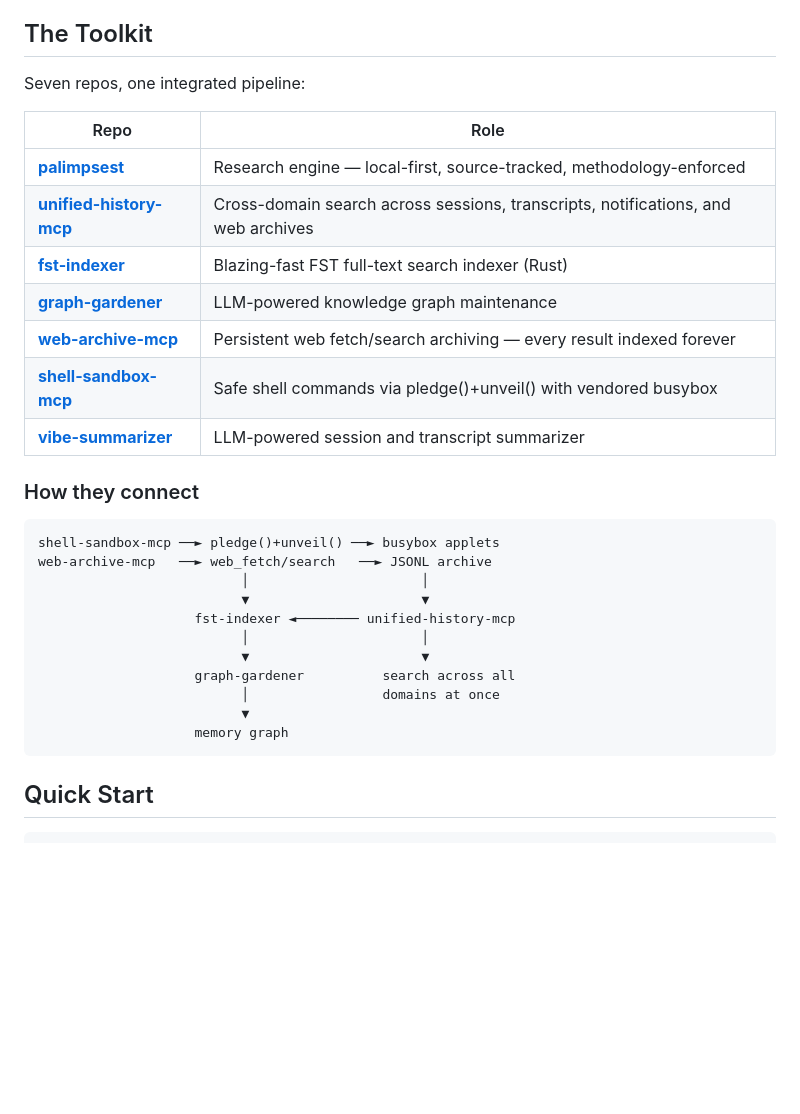
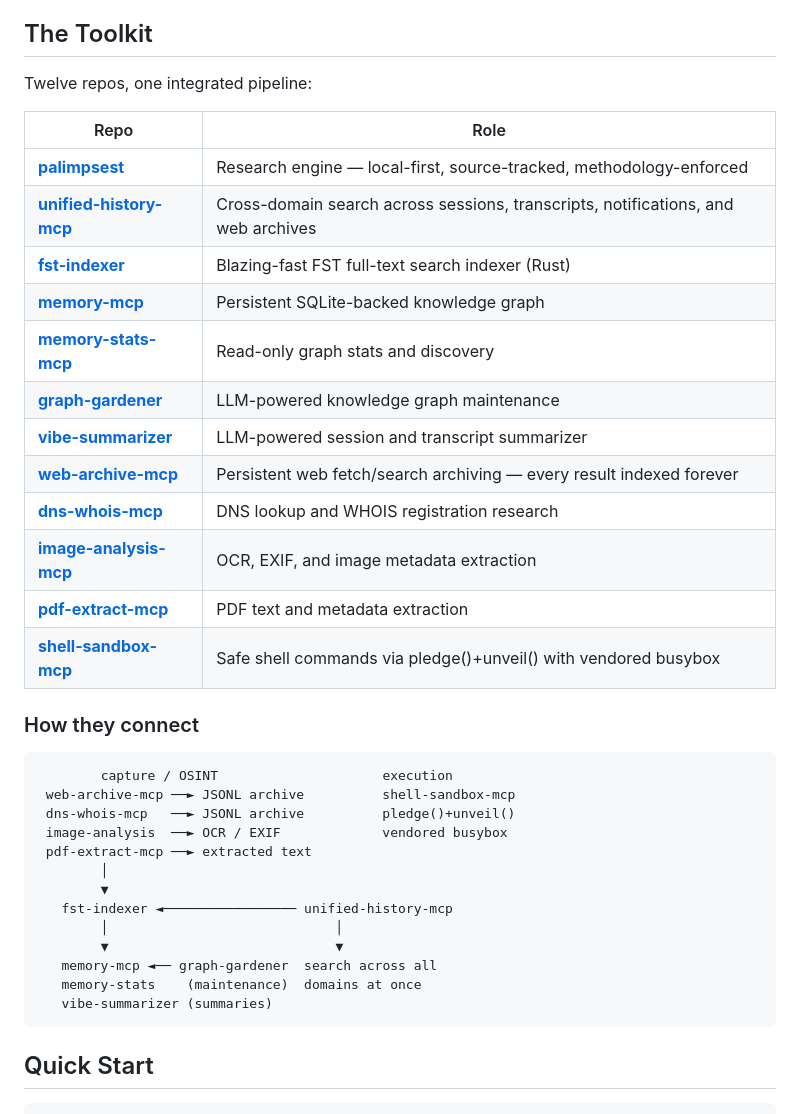
Before and after one commit to palimpsest-labs/palimpsest, a Markdown page: README.md, the part around the change. Drawn GitHub-style; blank space fills up the shorter version.

Commit message:
docs: refresh toolkit table for 12 repos + updated architecture diagram

````diff
--- a/README.md
+++ b/README.md
@@ -14,32 +14,39 @@ A standalone agent that works with `ds4` (DwarfStar — [antirez/ds4](https://gi
 
 ## The Toolkit
 
-Seven repos, one integrated pipeline:
+Twelve repos, one integrated pipeline:
 
 | Repo | Role |
 |---|---|
 | **[palimpsest](https://github.com/palimpsest-labs/palimpsest)** | Research engine — local-first, source-tracked, methodology-enforced |
 | **[unified-history-mcp](https://github.com/palimpsest-labs/unified-history-mcp)** | Cross-domain search across sessions, transcripts, notifications, and web archives |
 | **[fst-indexer](https://github.com/palimpsest-labs/fst-indexer)** | Blazing-fast FST full-text search indexer (Rust) |
+| **[memory-mcp](https://github.com/palimpsest-labs/memory-mcp)** | Persistent SQLite-backed knowledge graph |
+| **[memory-stats-mcp](https://github.com/palimpsest-labs/memory-stats-mcp)** | Read-only graph stats and discovery |
 | **[graph-gardener](https://github.com/palimpsest-labs/graph-gardener)** | LLM-powered knowledge graph maintenance |
+| **[vibe-summarizer](https://github.com/palimpsest-labs/vibe-summarizer)** | LLM-powered session and transcript summarizer |
 | **[web-archive-mcp](https://github.com/palimpsest-labs/web-archive-mcp)** | Persistent web fetch/search archiving — every result indexed forever |
+| **[dns-whois-mcp](https://github.com/palimpsest-labs/dns-whois-mcp)** | DNS lookup and WHOIS registration research |
+| **[image-analysis-mcp](https://github.com/palimpsest-labs/image-analysis-mcp)** | OCR, EXIF, and image metadata extraction |
+| **[pdf-extract-mcp](https://github.com/palimpsest-labs/pdf-extract-mcp)** | PDF text and metadata extraction |
 | **[shell-sandbox-mcp](https://github.com/palimpsest-labs/shell-sandbox-mcp)** | Safe shell commands via pledge()+unveil() with vendored busybox |
-| **[vibe-summarizer](https://github.com/palimpsest-labs/vibe-summarizer)** | LLM-powered session and transcript summarizer |
 
 ### How they connect
 
 ```
-shell-sandbox-mcp ──► pledge()+unveil() ──► busybox applets
-web-archive-mcp   ──► web_fetch/search   ──► JSONL archive
-                          │                      │
-                          ▼                      ▼
-                    fst-indexer ◄──────── unified-history-mcp
-                          │                      │
-                          ▼                      ▼
-                    graph-gardener          search across all
-                          │                 domains at once
-                          ▼
-                    memory graph
+        capture / OSINT                     execution
+ web-archive-mcp ──► JSONL archive          shell-sandbox-mcp
+ dns-whois-mcp   ──► JSONL archive          pledge()+unveil()
+ image-analysis  ──► OCR / EXIF             vendored busybox
+ pdf-extract-mcp ──► extracted text
+        │
+        ▼
+   fst-indexer ◄───────────────── unified-history-mcp
+        │                             │
+        ▼                             ▼
+   memory-mcp ◄── graph-gardener  search across all
+   memory-stats    (maintenance)  domains at once
+   vibe-summarizer (summaries)
 ```
 
 ## Quick Start
````
